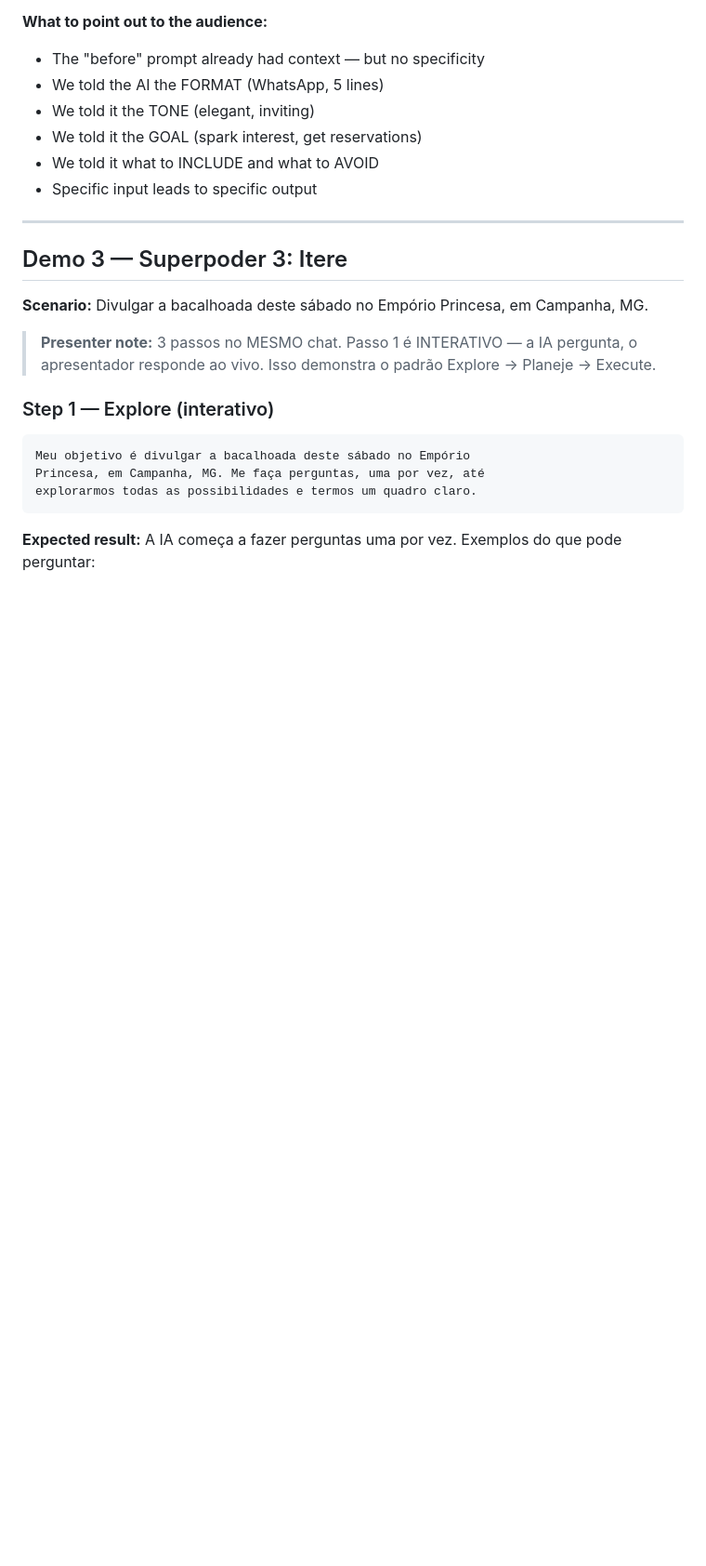
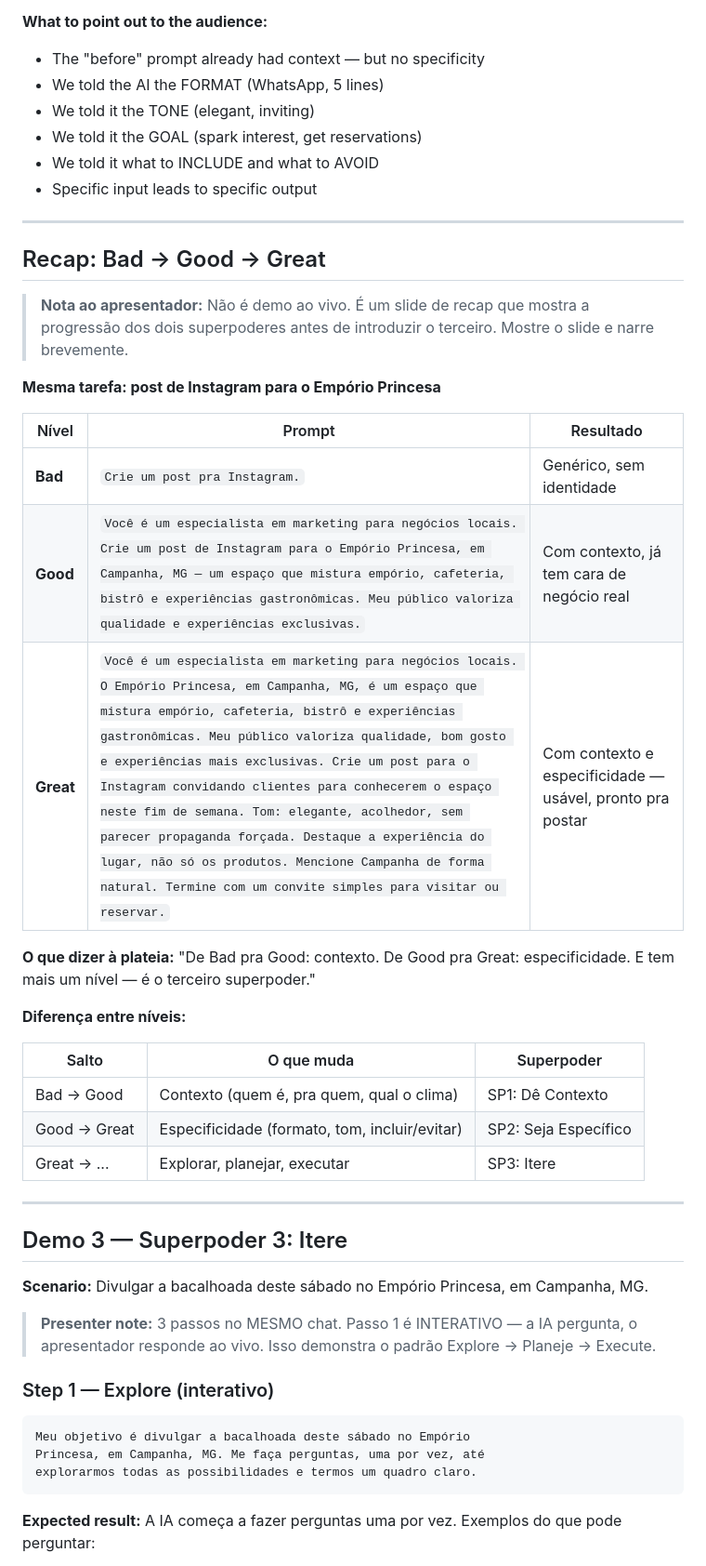
Before and after one commit to giuice/superpoderes, a Markdown page: docs/t2-demo-scripts.md, the part around the change. Shown at 93% size. Drawn GitHub-style; blank space fills up the shorter version.

Commit message:
feat(t2): add Bad→Good→Great recap section between Demo 2 and Demo 3
Co-Authored-By: Claude Opus 4.7 <noreply@anthropic.com>

```diff
--- a/docs/t2-demo-scripts.md
+++ b/docs/t2-demo-scripts.md
@@ -118,6 +118,31 @@ Evite: emoji em excesso, tom de panfleto, texto longo.
 
 ---
 
+## Recap: Bad → Good → Great
+
+> **Nota ao apresentador:** Não é demo ao vivo. É um slide de recap que mostra a progressão dos dois superpoderes antes de introduzir o terceiro. Mostre o slide e narre brevemente.
+
+**Mesma tarefa: post de Instagram para o Empório Princesa**
+
+| Nível | Prompt | Resultado |
+|-------|--------|-----------|
+| **Bad** | `Crie um post pra Instagram.` | Genérico, sem identidade |
+| **Good** | `Você é um especialista em marketing para negócios locais. Crie um post de Instagram para o Empório Princesa, em Campanha, MG — um espaço que mistura empório, cafeteria, bistrô e experiências gastronômicas. Meu público valoriza qualidade e experiências exclusivas.` | Com contexto, já tem cara de negócio real |
+| **Great** | `Você é um especialista em marketing para negócios locais. O Empório Princesa, em Campanha, MG, é um espaço que mistura empório, cafeteria, bistrô e experiências gastronômicas. Meu público valoriza qualidade, bom gosto e experiências mais exclusivas. Crie um post para o Instagram convidando clientes para conhecerem o espaço neste fim de semana. Tom: elegante, acolhedor, sem parecer propaganda forçada. Destaque a experiência do lugar, não só os produtos. Mencione Campanha de forma natural. Termine com um convite simples para visitar ou reservar.` | Com contexto e especificidade — usável, pronto pra postar |
+
+**O que dizer à plateia:**
+"De Bad pra Good: contexto. De Good pra Great: especificidade. E tem mais um nível — é o terceiro superpoder."
+
+**Diferença entre níveis:**
+
+| Salto | O que muda | Superpoder |
+|-------|-----------|------------|
+| Bad → Good | Contexto (quem é, pra quem, qual o clima) | SP1: Dê Contexto |
+| Good → Great | Especificidade (formato, tom, incluir/evitar) | SP2: Seja Específico |
+| Great → ... | Explorar, planejar, executar | SP3: Itere |
+
+---
+
 ## Demo 3 — Superpoder 3: Itere
 
 **Scenario:** Divulgar a bacalhoada deste sábado no Empório Princesa, em Campanha, MG.
```
